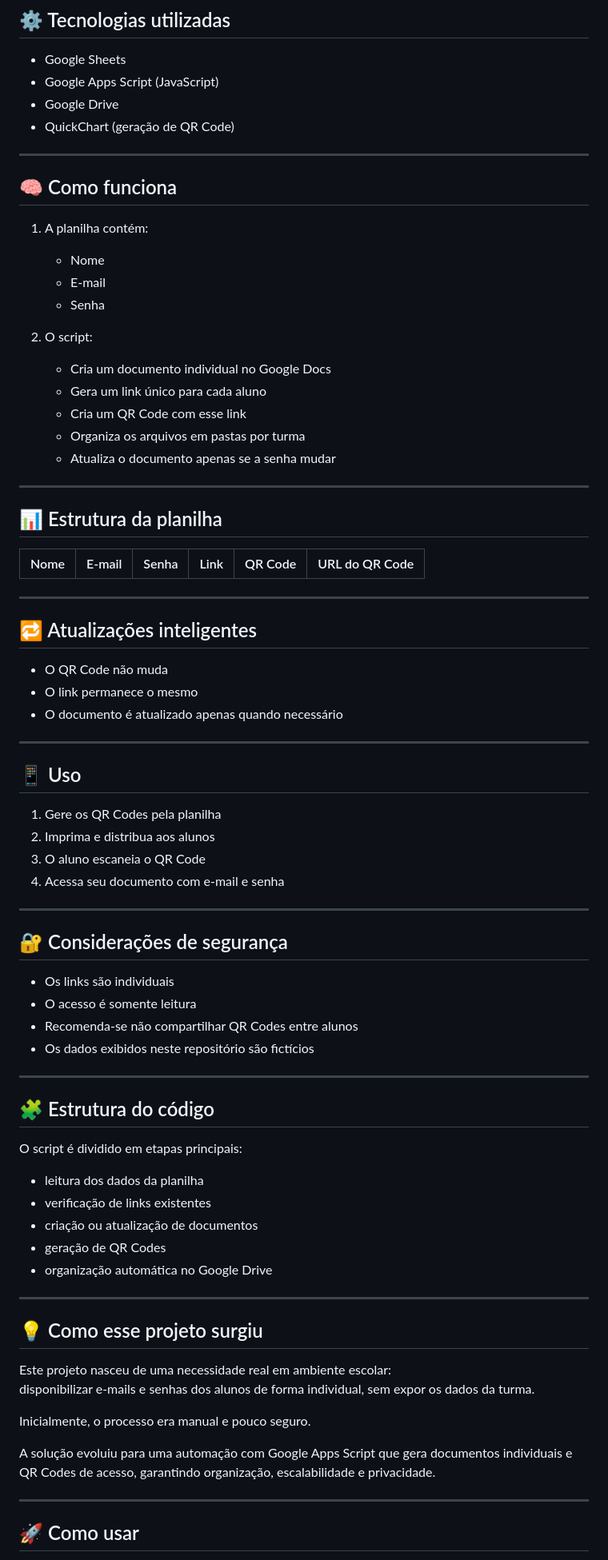
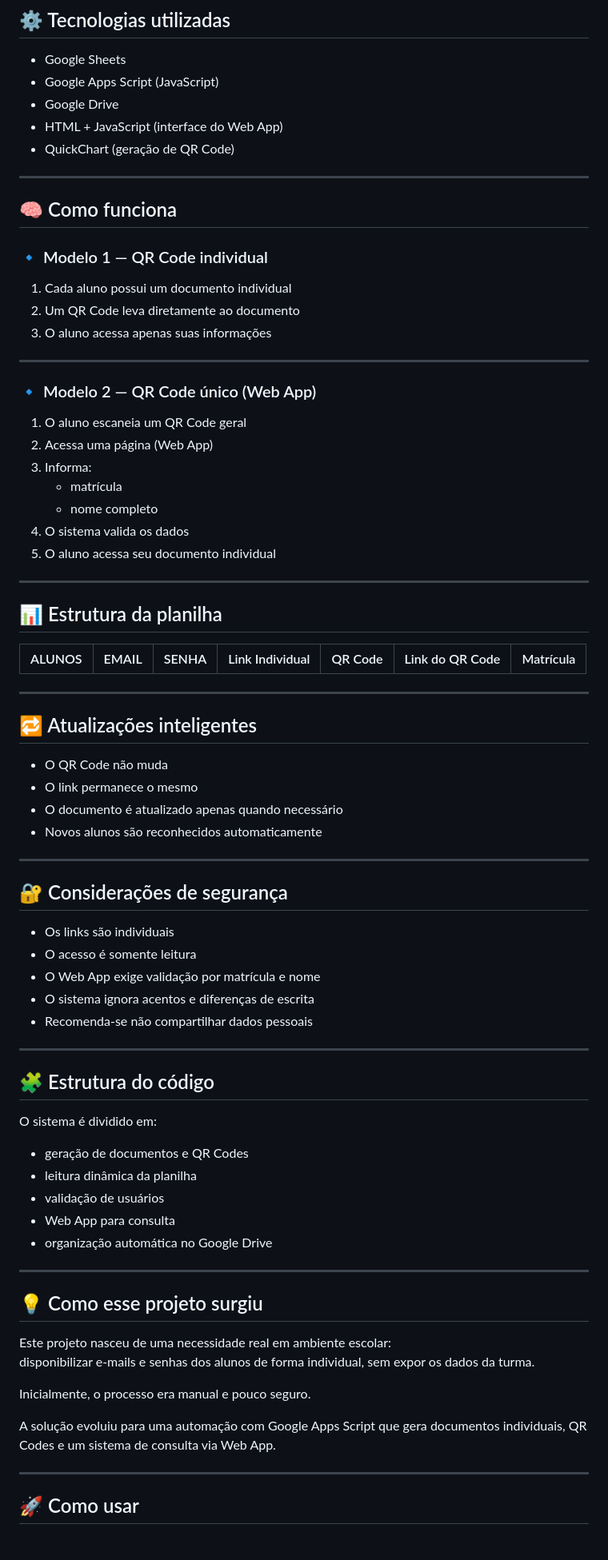
Before and after one commit to andreiammoraes/sistema-acesso-alunos-qrcode, a Markdown page: README.md, the part around one of its changes. Shown at 80% size. GitHub-like rendering.

```diff
--- a/README.md
+++ b/README.md
@@ -43,30 +44,37 @@ A solução permitiu:
 - Google Sheets
 - Google Apps Script (JavaScript)
 - Google Drive
+- HTML + JavaScript (interface do Web App)
 - QuickChart (geração de QR Code)
 
 ---
 
 ## 🧠 Como funciona
 
-1. A planilha contém:
-   - Nome
-   - E-mail
-   - Senha
+### 🔹 Modelo 1 — QR Code individual
 
-2. O script:
-   - Cria um documento individual no Google Docs
-   - Gera um link único para cada aluno
-   - Cria um QR Code com esse link
-   - Organiza os arquivos em pastas por turma
-   - Atualiza o documento apenas se a senha mudar
+1. Cada aluno possui um documento individual
+2. Um QR Code leva diretamente ao documento
+3. O aluno acessa apenas suas informações
+
+---
+
+### 🔹 Modelo 2 — QR Code único (Web App)
+
+1. O aluno escaneia um QR Code geral
+2. Acessa uma página (Web App)
+3. Informa:
+   - matrícula
+   - nome completo
+4. O sistema valida os dados
+5. O aluno acessa seu documento individual
 
 ---
 
 ## 📊 Estrutura da planilha
 
-| Nome | E-mail | Senha | Link | QR Code | URL do QR Code |
-|------|--------|------|------|--------|----------------|
+| ALUNOS | EMAIL | SENHA | Link Individual | QR Code | Link do QR Code | Matrícula |
+|--------|-------|-------|----------------|--------|----------------|-----------|
 
 ---
 
@@ -75,15 +83,7 @@ A solução permitiu:
 - O QR Code não muda
 - O link permanece o mesmo
 - O documento é atualizado apenas quando necessário
-
----
-
-## 📱 Uso
-
-1. Gere os QR Codes pela planilha
-2. Imprima e distribua aos alunos
-3. O aluno escaneia o QR Code
-4. Acessa seu documento com e-mail e senha
+- Novos alunos são reconhecidos automaticamente
 
 ---
 
@@ -91,19 +91,20 @@ A solução permitiu:
 
 - Os links são individuais
 - O acesso é somente leitura
-- Recomenda-se não compartilhar QR Codes entre alunos
-- Os dados exibidos neste repositório são fictícios
+- O Web App exige validação por matrícula e nome
+- O sistema ignora acentos e diferenças de escrita
+- Recomenda-se não compartilhar dados pessoais
 
 ---
 
 ## 🧩 Estrutura do código
 
-O script é dividido em etapas principais:
+O sistema é dividido em:
 
-- leitura dos dados da planilha
-- verificação de links existentes
-- criação ou atualização de documentos
-- geração de QR Codes
+- geração de documentos e QR Codes
+- leitura dinâmica da planilha
+- validação de usuários
+- Web App para consulta
 - organização automática no Google Drive
 
 ---
@@ -115,7 +116,7 @@ disponibilizar e-mails e senhas dos alunos de forma individual, sem expor os dad
 
 Inicialmente, o processo era manual e pouco seguro.
 
-A solução evoluiu para uma automação com Google Apps Script que gera documentos individuais e QR Codes de acesso, garantindo organização, escalabilidade e privacidade.
+A solução evoluiu para uma automação com Google Apps Script que gera documentos individuais, QR Codes e um sistema de consulta via Web App.
 
 ---
 
```
Also changed, not shown: other parts of README.md (+25 -9 lines).
